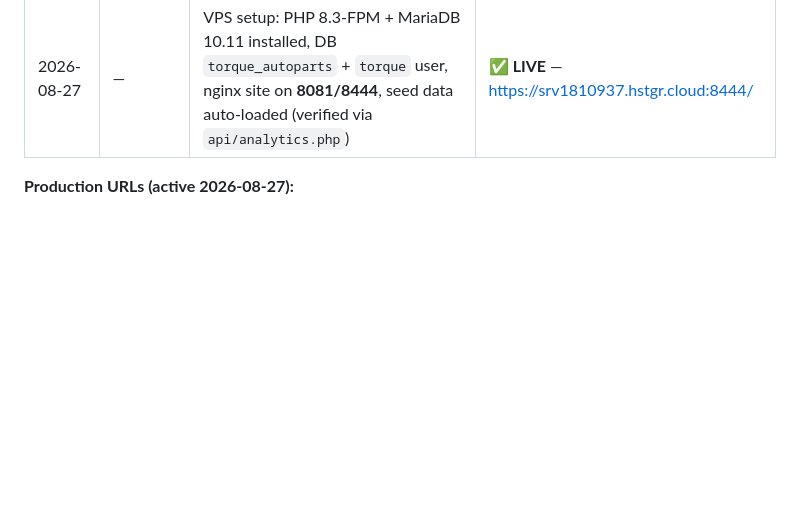
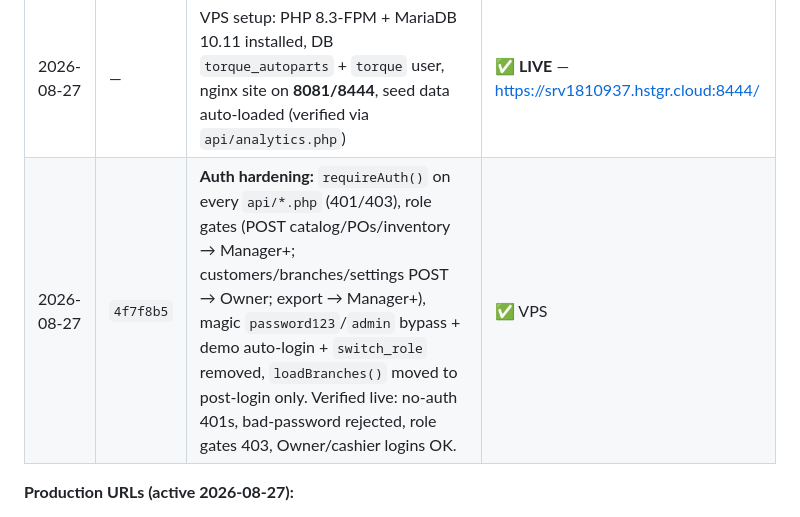
Before and after one commit to vladTheIm/auto_parts, a Markdown page: memory.md, the part around the change. Rendered like a GitHub page; blank space fills up the shorter version.

Commit message:
Log auth hardening deploy in memory.md

```diff
--- a/memory.md
+++ b/memory.md
@@ -508,6 +508,7 @@ Before prod, update these to real credentials and consider extracting to an igno
 | 2026-08-27 | `1eff0f8` | Initial commit (26 files) | ✅ VPS `/var/www/torque` |
 | 2026-08-27 | `eb43b85` | MySQL-compat fix (MAX→CASE WHEN), env-overridable DB creds | ✅ VPS |
 | 2026-08-27 | — | VPS setup: PHP 8.3-FPM + MariaDB 10.11 installed, DB `torque_autoparts` + `torque` user, nginx site on **8081/8444**, seed data auto-loaded (verified via `api/analytics.php`) | ✅ **LIVE** — https://srv1810937.hstgr.cloud:8444/ |
+| 2026-08-27 | `4f7f8b5` | **Auth hardening:** `requireAuth()` on every `api/*.php` (401/403), role gates (POST catalog/POs/inventory → Manager+; customers/branches/settings POST → Owner; export → Manager+), magic `password123`/`admin` bypass + demo auto-login + `switch_role` removed, `loadBranches()` moved to post-login only. Verified live: no-auth 401s, bad-password rejected, role gates 403, Owner/cashier logins OK. | ✅ VPS |
 
 **Production URLs (active 2026-08-27):**
 - `https://srv1810937.hstgr.cloud:8444/` — HTTPS (uses letsencrypt cert)
```
